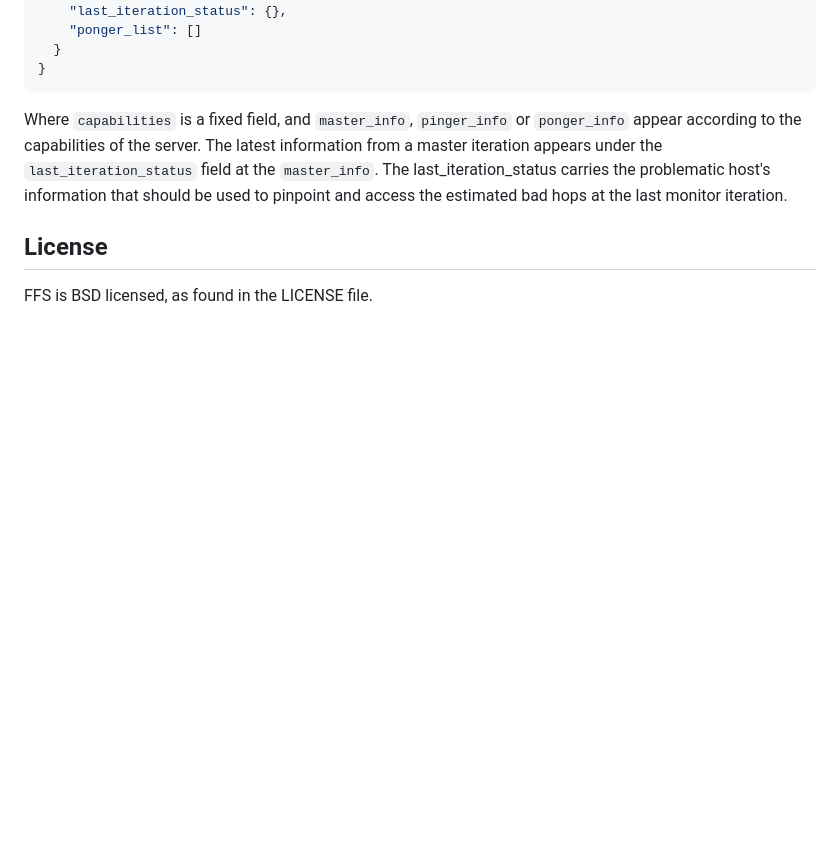
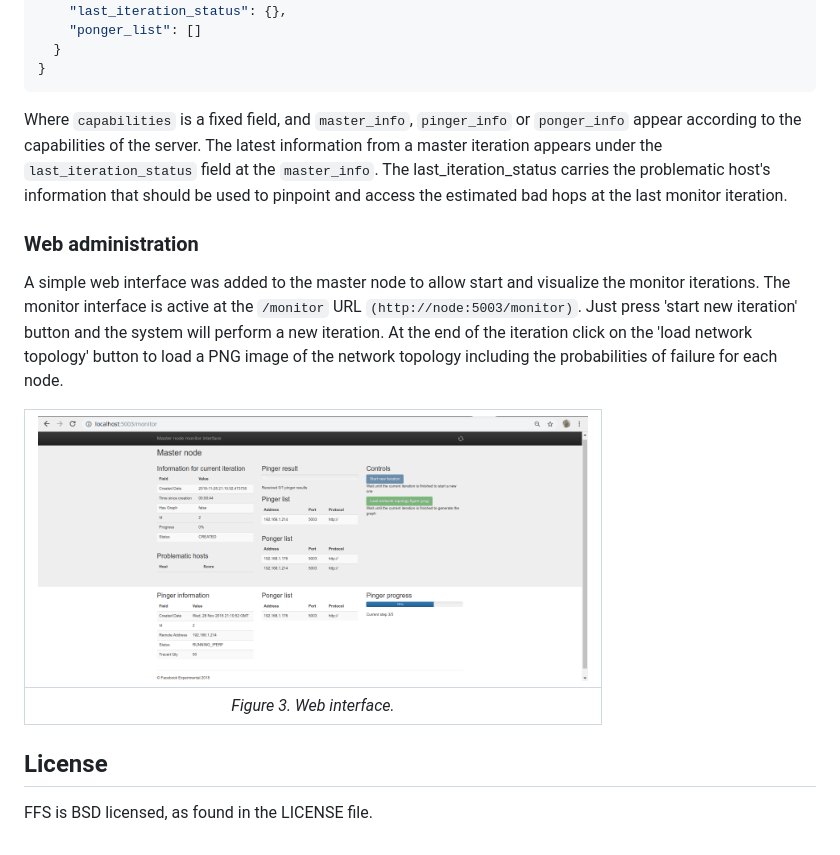
Before and after one commit to facebookarchive/ffs, a Markdown page: README.md, the part around the change. Drawn GitHub-style; pictures changed too: piponger/img/webiface.png (added); blank space fills up the shorter version.

Commit message:
added web interface image and updated readme with a explanation of the web system

```diff
--- a/README.md
+++ b/README.md
@@ -246,5 +246,15 @@ A GET request to the master API server (generally at port 5000) must be similar
 
 Where `capabilities` is a fixed field, and `master_info`, `pinger_info` or `ponger_info` appear according to the capabilities of the server. The latest information from a master iteration appears under the `last_iteration_status` field at the `master_info`. The last_iteration_status carries the problematic host's information that should be used to pinpoint and access the estimated bad hops at the last monitor iteration.
 
+### Web administration
+
+A simple web interface was added to the master node to allow start and visualize the monitor iterations. The monitor interface is active at the `/monitor` URL `(http://node:5003/monitor)`.
+Just press 'start new iteration' button and the system will perform a new iteration. At the end of the iteration click on the 'load network topology' button to load a PNG image of the network topology including the probabilities of failure for each node.
+
+| <img src="piponger/img/webiface.png" width="550">  |
+|:--:|
+| *Figure 3. Web interface.* |
+
+
 ## License
 FFS is BSD licensed, as found in the LICENSE file.
```
